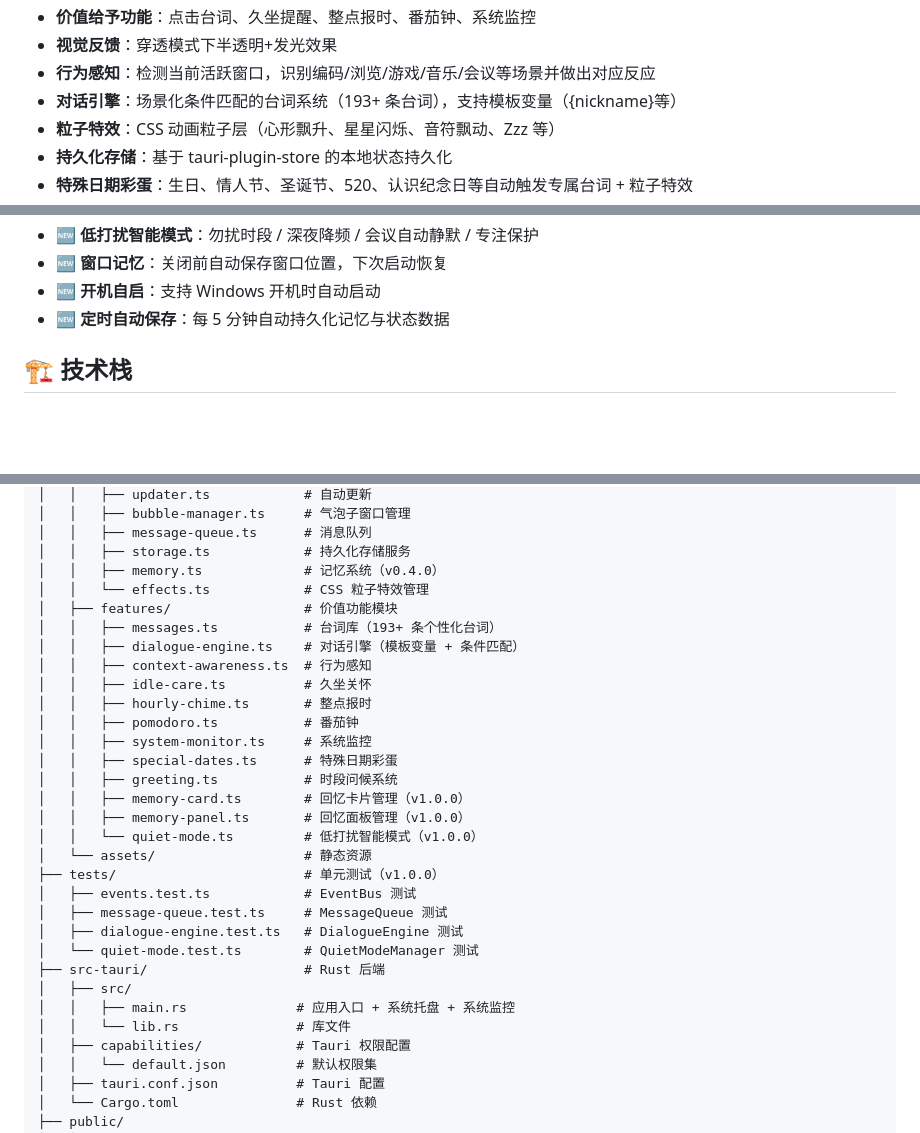
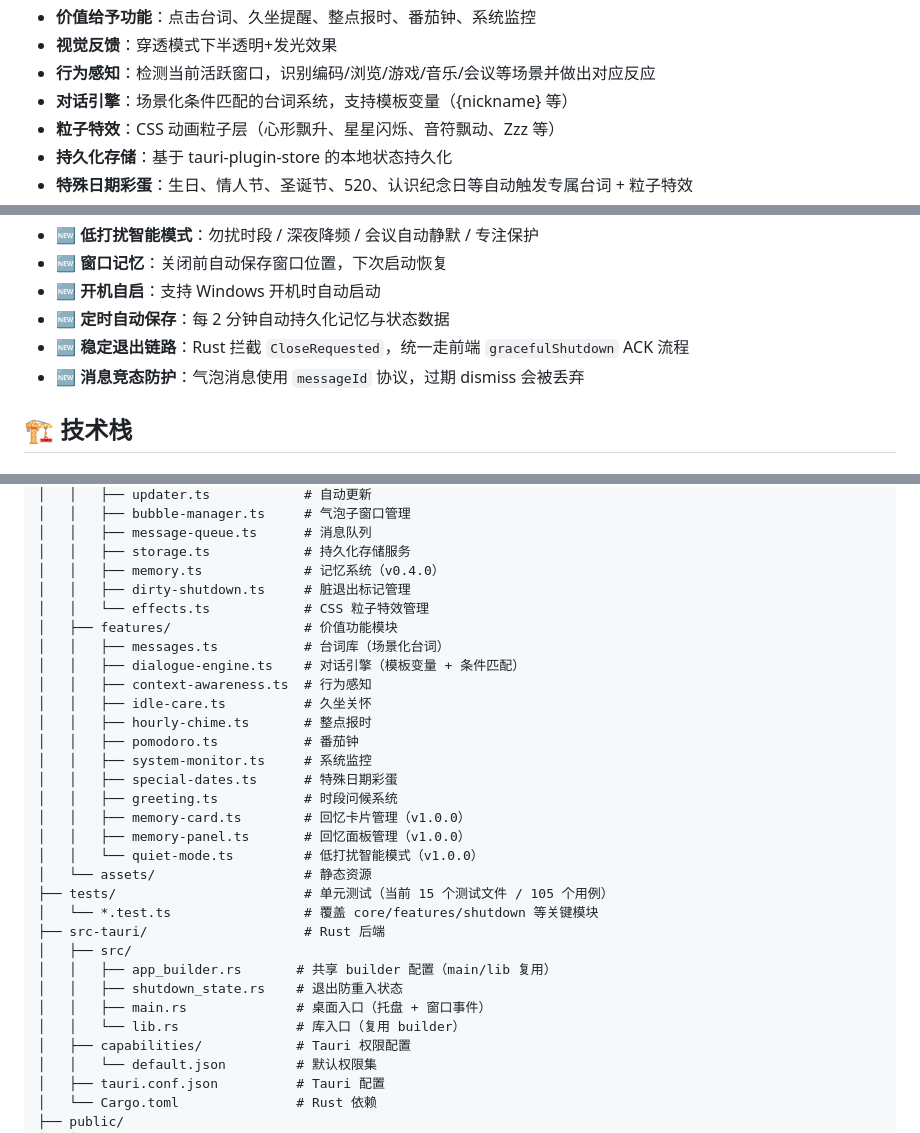
Before and after one commit to yin1895/memo, a Markdown page: bird-pet/README.md, 3 parts joined by grey strips. Rendered like a GitHub page; blank space fills up the shorter version.

```diff
--- a/bird-pet/README.md
+++ b/bird-pet/README.md
@@ -17,7 +17,7 @@
 - **价值给予功能**：点击台词、久坐提醒、整点报时、番茄钟、系统监控
 - **视觉反馈**：穿透模式下半透明+发光效果
 - **行为感知**：检测当前活跃窗口，识别编码/浏览/游戏/音乐/会议等场景并做出对应反应
-- **对话引擎**：场景化条件匹配的台词系统（193+ 条台词），支持模板变量（{nickname}等）
+- **对话引擎**：场景化条件匹配的台词系统，支持模板变量（{nickname} 等）
 - **粒子特效**：CSS 动画粒子层（心形飘升、星星闪烁、音符飘动、Zzz 等）
 - **持久化存储**：基于 tauri-plugin-store 的本地状态持久化
 - **特殊日期彩蛋**：生日、情人节、圣诞节、520、认识纪念日等自动触发专属台词 + 粒子特效
@@ -30,7 +30,9 @@
 - **🆕 低打扰智能模式**：勿扰时段 / 深夜降频 / 会议自动静默 / 专注保护
 - **🆕 窗口记忆**：关闭前自动保存窗口位置，下次启动恢复
 - **🆕 开机自启**：支持 Windows 开机时自动启动
-- **🆕 定时自动保存**：每 5 分钟自动持久化记忆与状态数据
+- **🆕 定时自动保存**：每 2 分钟自动持久化记忆与状态数据
+- **🆕 稳定退出链路**：Rust 拦截 `CloseRequested`，统一走前端 `gracefulShutdown` ACK 流程
+- **🆕 消息竞态防护**：气泡消息使用 `messageId` 协议，过期 dismiss 会被丢弃
 
 ## 🏗️ 技术栈
 
@@ -80,9 +83,10 @@ bird-pet/
 │   │   ├── message-queue.ts      # 消息队列
 │   │   ├── storage.ts            # 持久化存储服务
 │   │   ├── memory.ts             # 记忆系统（v0.4.0）
+│   │   ├── dirty-shutdown.ts     # 脏退出标记管理
 │   │   └── effects.ts            # CSS 粒子特效管理
 │   ├── features/                 # 价值功能模块
-│   │   ├── messages.ts           # 台词库（193+ 条个性化台词）
+│   │   ├── messages.ts           # 台词库（场景化台词）
 │   │   ├── dialogue-engine.ts    # 对话引擎（模板变量 + 条件匹配）
 │   │   ├── context-awareness.ts  # 行为感知
 │   │   ├── idle-care.ts          # 久坐关怀
@@ -95,15 +99,14 @@ bird-pet/
 │   │   ├── memory-panel.ts       # 回忆面板管理（v1.0.0）
 │   │   └── quiet-mode.ts         # 低打扰智能模式（v1.0.0）
 │   └── assets/                   # 静态资源
-├── tests/                        # 单元测试（v1.0.0）
-│   ├── events.test.ts            # EventBus 测试
-│   ├── message-queue.test.ts     # MessageQueue 测试
-│   ├── dialogue-engine.test.ts   # DialogueEngine 测试
-│   └── quiet-mode.test.ts        # QuietModeManager 测试
+├── tests/                        # 单元测试（当前 15 个测试文件 / 105 个用例）
+│   └── *.test.ts                 # 覆盖 core/features/shutdown 等关键模块
 ├── src-tauri/                    # Rust 后端
 │   ├── src/
-│   │   ├── main.rs              # 应用入口 + 系统托盘 + 系统监控
-│   │   └── lib.rs               # 库文件
+│   │   ├── app_builder.rs       # 共享 builder 配置（main/lib 复用）
+│   │   ├── shutdown_state.rs    # 退出防重入状态
+│   │   ├── main.rs              # 桌面入口（托盘 + 窗口事件）
+│   │   └── lib.rs               # 库入口（复用 builder）
 │   ├── capabilities/            # Tauri 权限配置
 │   │   └── default.json         # 默认权限集
 │   ├── tauri.conf.json          # Tauri 配置
```
Also changed, not shown: other parts of bird-pet/README.md (+30 -3 lines).
